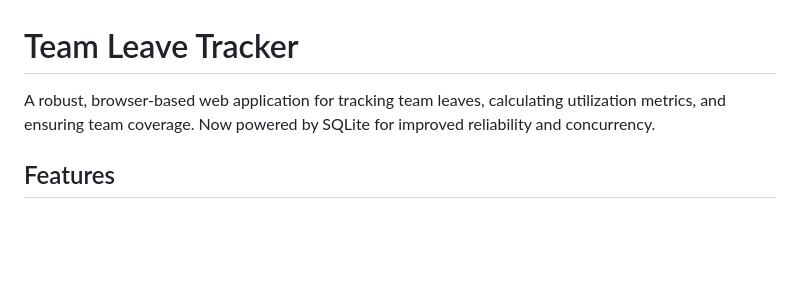
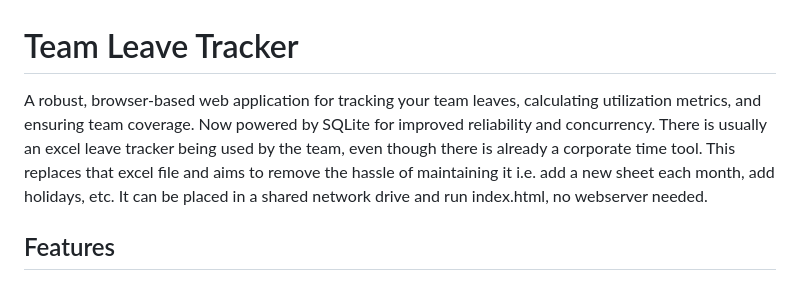
Before and after one commit to iran-undag/leave-tracker, a Markdown page: README.md, the part around one of its changes. Drawn GitHub-style; blank space fills up the shorter version.

Commit message:
Enhance README with additional details and images
Updated README to clarify the purpose of the application and added sections for Calendar and Team views with images.

```diff
--- a/README.md
+++ b/README.md
@@ -1,6 +1,7 @@
 # Team Leave Tracker
 
-A robust, browser-based web application for tracking team leaves, calculating utilization metrics, and ensuring team coverage. Now powered by SQLite for improved reliability and concurrency.
+A robust, browser-based web application for tracking your team leaves, calculating utilization metrics, and ensuring team coverage. Now powered by SQLite for improved reliability and concurrency.
+There is usually an excel leave tracker being used by the team, even though there is already a corporate time tool. This replaces that excel file and aims to remove the hassle of maintaining it i.e. add a new sheet each month, add holidays, etc. It can be placed in a shared network drive and run index.html, no webserver needed.
 
 ## Features
 
```
Also changed, not shown: other parts of README.md (+7 -0 lines).
